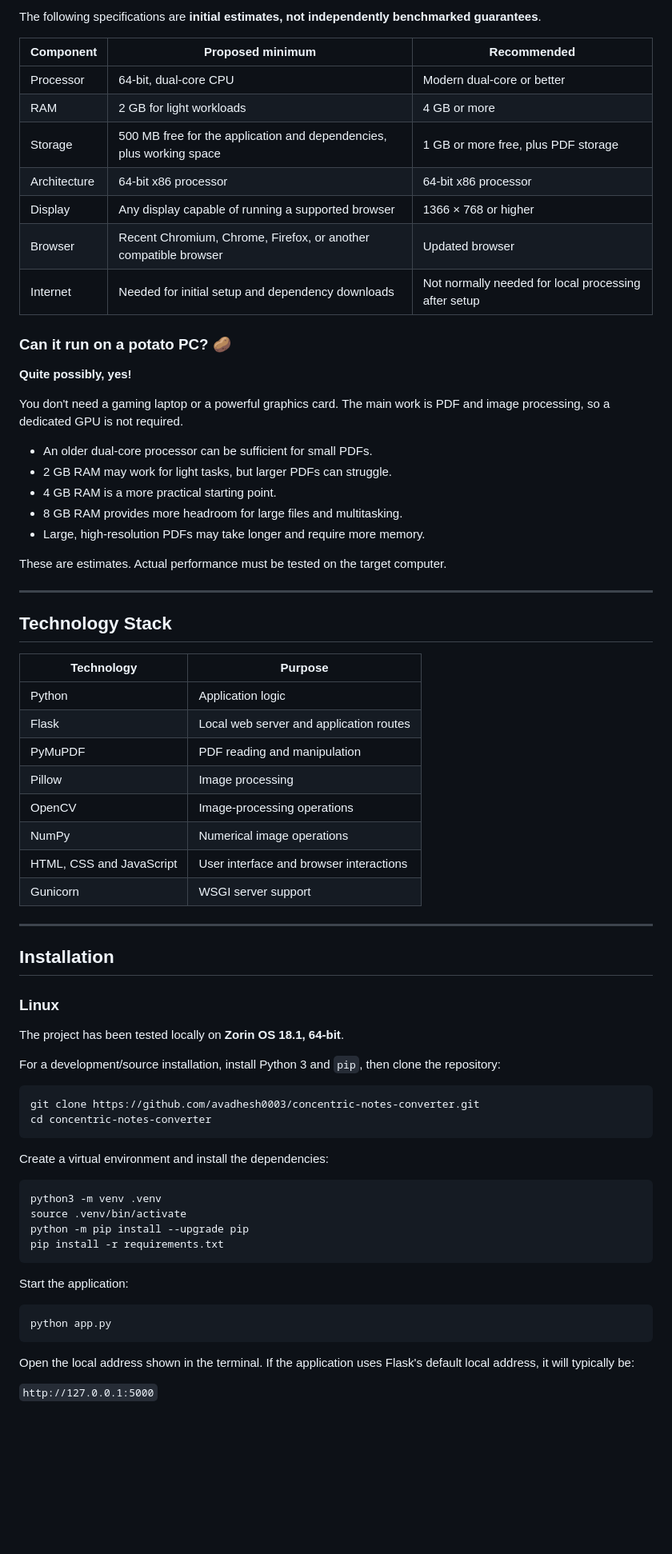
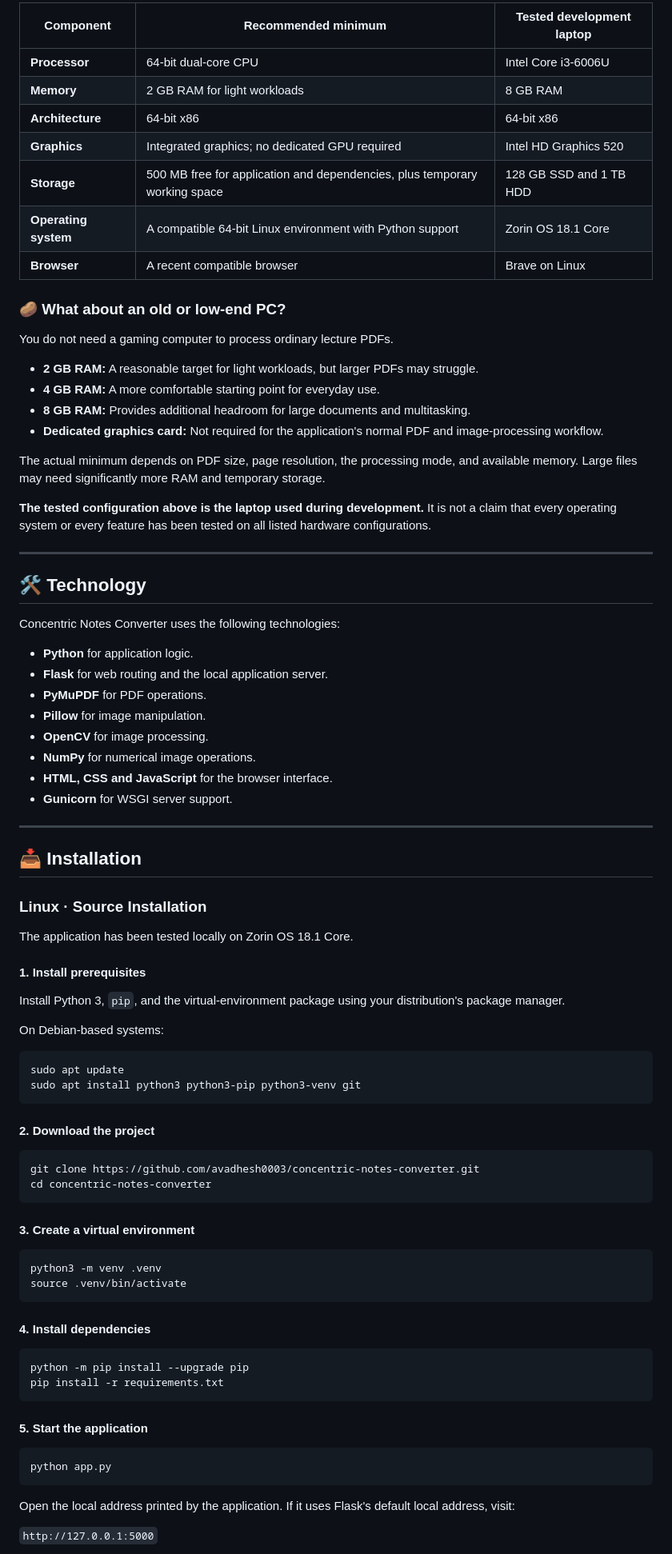
Before and after one commit to avadhesh0003/concentric-notes-converter, a Markdown page: README.md, the part around one of its changes. Shown at 80% size. GitHub-like rendering; blank space fills up the shorter version.

````diff
--- a/README.md
+++ b/README.md
@@ -118,76 +150,89 @@ Concentric Notes Converter is intended to be usable on modest computers, includi
 
-The following specifications are **initial estimates, not independently benchmarked guarantees**.
+| Component | Recommended minimum | Tested development laptop |
+|---|---|---|
+| **Processor** | 64-bit dual-core CPU | Intel Core i3-6006U |
+| **Memory** | 2 GB RAM for light workloads | 8 GB RAM |
+| **Architecture** | 64-bit x86 | 64-bit x86 |
+| **Graphics** | Integrated graphics; no dedicated GPU required | Intel HD Graphics 520 |
+| **Storage** | 500 MB free for application and dependencies, plus temporary working space | 128 GB SSD and 1 TB HDD |
+| **Operating system** | A compatible 64-bit Linux environment with Python support | Zorin OS 18.1 Core |
+| **Browser** | A recent compatible browser | Brave on Linux |
 
-| Component | Proposed minimum | Recommended |
-|---|---|---|
-| Processor | 64-bit, dual-core CPU | Modern dual-core or better |
-| RAM | 2 GB for light workloads | 4 GB or more |
-| Storage | 500 MB free for the application and dependencies, plus working space | 1 GB or more free, plus PDF storage |
-| Architecture | 64-bit x86 processor | 64-bit x86 processor |
-| Display | Any display capable of running a supported browser | 1366 × 768 or higher |
-| Browser | Recent Chromium, Chrome, Firefox, or another compatible browser | Updated browser |
-| Internet | Needed for initial setup and dependency downloads | Not normally needed for local processing after setup |
+### 🥔 What about an old or low-end PC?
 
-### Can it run on a potato PC? 🥔
+You do not need a gaming computer to process ordinary lecture PDFs.
 
-**Quite possibly, yes!**
+- **2 GB RAM:** A reasonable target for light workloads, but larger PDFs may struggle.
+- **4 GB RAM:** A more comfortable starting point for everyday use.
+- **8 GB RAM:** Provides additional headroom for large documents and multitasking.
+- **Dedicated graphics card:** Not required for the application's normal PDF and image-processing workflow.
 
-You don't need a gaming laptop or a powerful graphics card. The main work is PDF and image processing, so a dedicated GPU is not required.
+The actual minimum depends on PDF size, page resolution, the processing mode, and available memory. Large files may need significantly more RAM and temporary storage.
 
-- An older dual-core processor can be sufficient for small PDFs.
-- 2 GB RAM may work for light tasks, but larger PDFs can struggle.
-- 4 GB RAM is a more practical starting point.
-- 8 GB RAM provides more headroom for large files and multitasking.
-- Large, high-resolution PDFs may take longer and require more memory.
-
-These are estimates. Actual performance must be tested on the target computer.
+**The tested configuration above is the laptop used during development.** It is not a claim that every operating system or every feature has been tested on all listed hardware configurations.
 
 ---
 
-## Technology Stack
+## 🛠️ Technology
 
-| Technology | Purpose |
-|---|---|
-| Python | Application logic |
-| Flask | Local web server and application routes |
-| PyMuPDF | PDF reading and manipulation |
-| Pillow | Image processing |
-| OpenCV | Image-processing operations |
-| NumPy | Numerical image operations |
-| HTML, CSS and JavaScript | User interface and browser interactions |
-| Gunicorn | WSGI server support |
+Concentric Notes Converter uses the following technologies:
+
+- **Python** for application logic.
+- **Flask** for web routing and the local application server.
+- **PyMuPDF** for PDF operations.
+- **Pillow** for image manipulation.
+- **OpenCV** for image processing.
+- **NumPy** for numerical image operations.
+- **HTML, CSS and JavaScript** for the browser interface.
+- **Gunicorn** for WSGI server support.
 
 ---
 
-## Installation
+## 📥 Installation
 
-### Linux
+### Linux · Source Installation
 
-The project has been tested locally on **Zorin OS 18.1, 64-bit**.
+The application has been tested locally on Zorin OS 18.1 Core.
 
-For a development/source installation, install Python 3 and `pip`, then clone the repository:
+#### 1. Install prerequisites
+
+Install Python 3, `pip`, and the virtual-environment package using your distribution's package manager.
+
+On Debian-based systems:
+
+```bash
+sudo apt update
+sudo apt install python3 python3-pip python3-venv git
+```
+
+#### 2. Download the project
 
 ```bash
 git clone https://github.com/avadhesh0003/concentric-notes-converter.git
 cd concentric-notes-converter
 ```
 
-Create a virtual environment and install the dependencies:
+#### 3. Create a virtual environment
 
 ```bash
 python3 -m venv .venv
 source .venv/bin/activate
+```
+
+#### 4. Install dependencies
+
+```bash
 python -m pip install --upgrade pip
 pip install -r requirements.txt
 ```
 
-Start the application:
+#### 5. Start the application
 
 ```bash
 python app.py
 ```
 
-Open the local address shown in the terminal. If the application uses Flask's default local address, it will typically be:
+Open the local address printed by the application. If it uses Flask's default local address, visit:
 
 `http://127.0.0.1:5000`
 
````
Also changed, not shown: other parts of README.md (+164 -144 lines).
